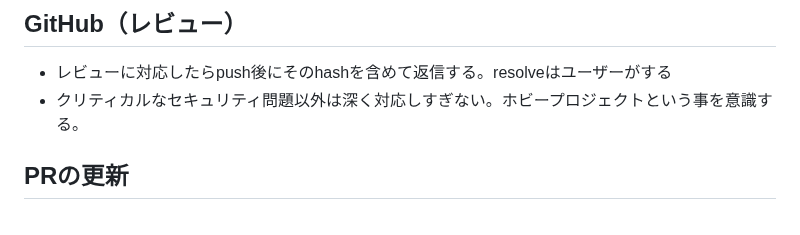
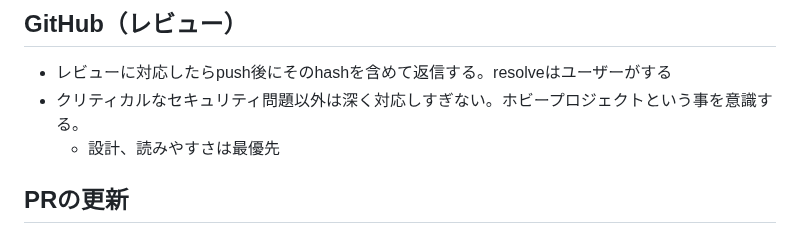
Before and after one commit to matsudamper/browsem, a Markdown page: CLAUDE.md, the part around the change. Rendered like a GitHub page.

Commit message:
Prioritize design and readability in GitHub reviews
Emphasize the importance of design and readability in reviews.

```diff
--- a/CLAUDE.md
+++ b/CLAUDE.md
@@ -117,6 +117,7 @@ UIに関連した実装はPaparazziで差分を取って作業するのが良い
 
 - レビューに対応したらpush後にそのhashを含めて返信する。resolveはユーザーがする
 - クリティカルなセキュリティ問題以外は深く対応しすぎない。ホビープロジェクトという事を意識する。
+  - 設計、読みやすさは最優先
 
 ## PRの更新
 
```
